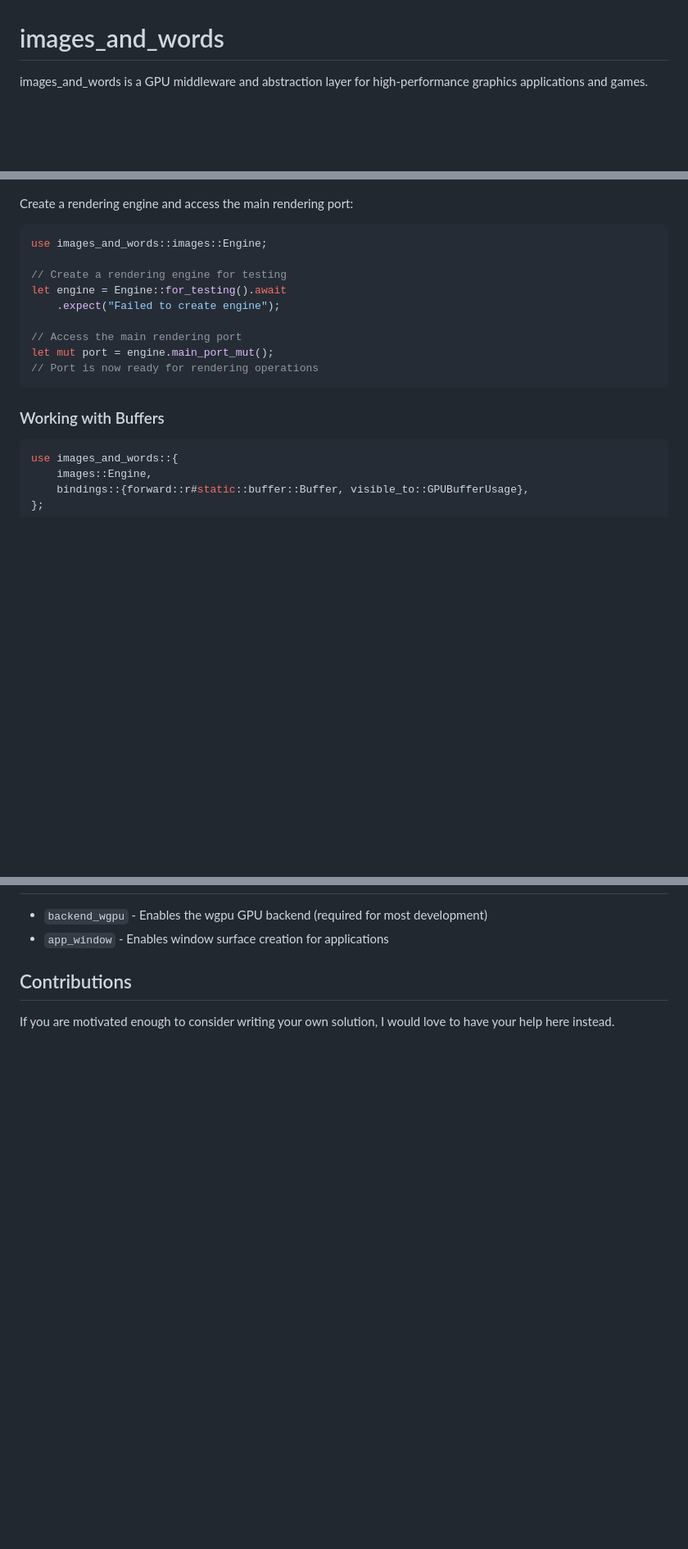
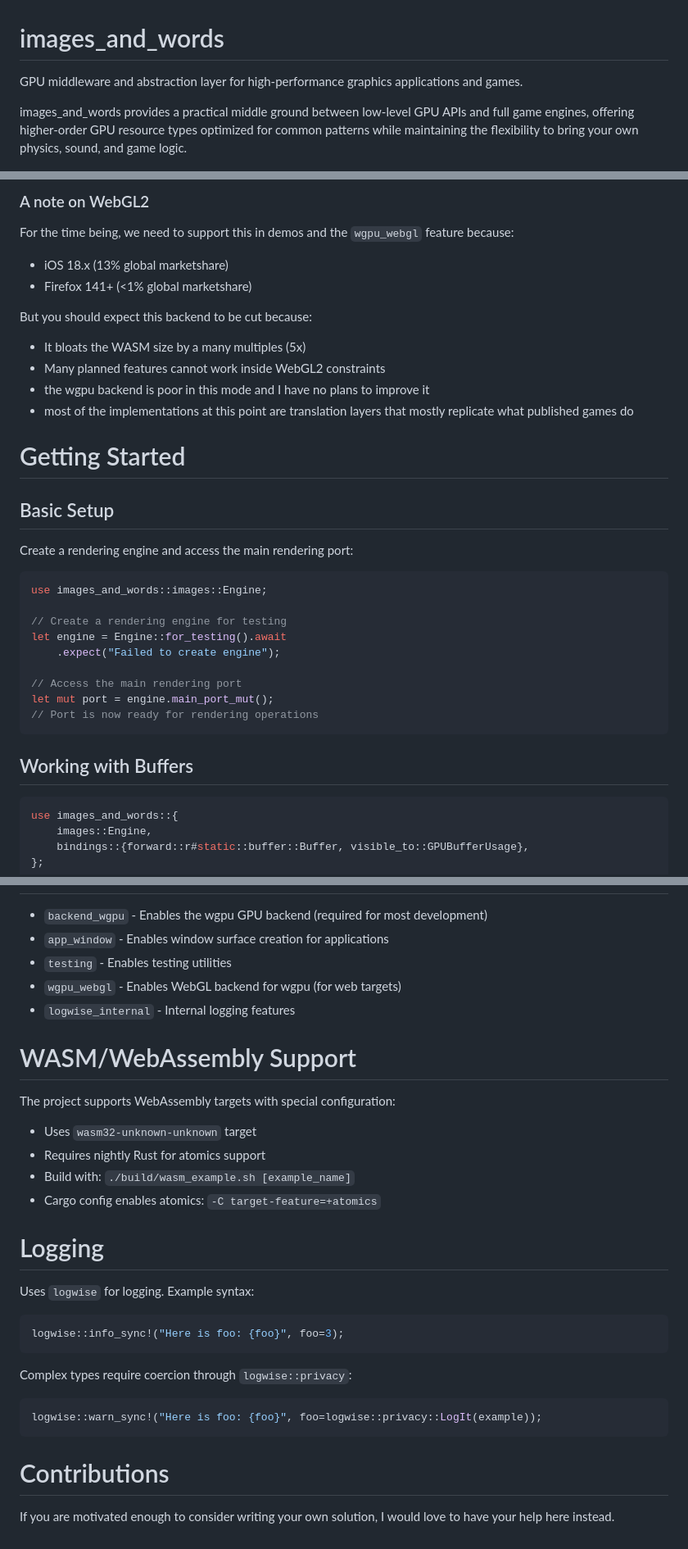
Before and after one commit to drewcrawford/images_and_words, a Markdown page: README.md, 3 parts joined by grey strips. Shown: that part at 82% size. Rendered like a GitHub page; blank space fills up the shorter version.

````diff
--- a/README.md
+++ b/README.md
@@ -1,6 +1,10 @@
 # images_and_words
 
-images_and_words is a GPU middleware and abstraction layer for high-performance graphics applications and games.
+GPU middleware and abstraction layer for high-performance graphics applications and games.
+
+images_and_words provides a practical middle ground between low-level GPU APIs and full game engines,
+offering higher-order GPU resource types optimized for common patterns while maintaining the flexibility
+to bring your own physics, sound, and game logic.
 
 ![logo](art/logo.png)
 
@@ -197,3 +219,21 @@ it ensures application maintainability even as underlying graphics APIs evolve o
+### A note on WebGL2
+
+For the time being, we need to support this in demos and the `wgpu_webgl` feature because:
+
+* iOS 18.x (13% global marketshare)
+* Firefox 141+ (<1% global marketshare)
+
+But you should expect this backend to be cut because:
+
+* It bloats the WASM size by a many multiples (5x)
+* Many planned features cannot work inside WebGL2 constraints
+* the wgpu backend is poor in this mode and I have no plans to improve it
+* most of the implementations at this point are translation layers that mostly replicate
+  what published games do
+
+# Getting Started
+
+## Basic Setup
 
 Create a rendering engine and access the main rendering port:
 
@@ -209,7 +249,7 @@ let mut port = engine.main_port_mut();
 // Port is now ready for rendering operations
 ```
 
-### Working with Buffers
+## Working with Buffers
 
 ```rust
 use images_and_words::{
@@ -354,7 +420,31 @@ Graphics operations typically require main thread execution, especially on platf
 
 * `backend_wgpu` - Enables the wgpu GPU backend (required for most development)
 * `app_window` - Enables window surface creation for applications
+* `testing` - Enables testing utilities
+* `wgpu_webgl` - Enables WebGL backend for wgpu (for web targets)
+* `logwise_internal` - Internal logging features
 
-## Contributions
+# WASM/WebAssembly Support
 
-If you are motivated enough to consider writing your own solution, I would love to have your help here instead.
+The project supports WebAssembly targets with special configuration:
+* Uses `wasm32-unknown-unknown` target
+* Requires nightly Rust for atomics support
+* Build with: `./build/wasm_example.sh [example_name]`
+* Cargo config enables atomics: `-C target-feature=+atomics`
+
+# Logging
+
+Uses `logwise` for logging. Example syntax:
+```rust
+logwise::info_sync!("Here is foo: {foo}", foo=3);
+```
+
+Complex types require coercion through `logwise::privacy`:
+```rust
+logwise::warn_sync!("Here is foo: {foo}", foo=logwise::privacy::LogIt(example));
+```
+
+# Contributions
+
+If you are motivated enough to consider writing your own solution, I would love to have your help
+here instead.
````
Also changed, not shown: other parts of README.md (+88 -44 lines).
